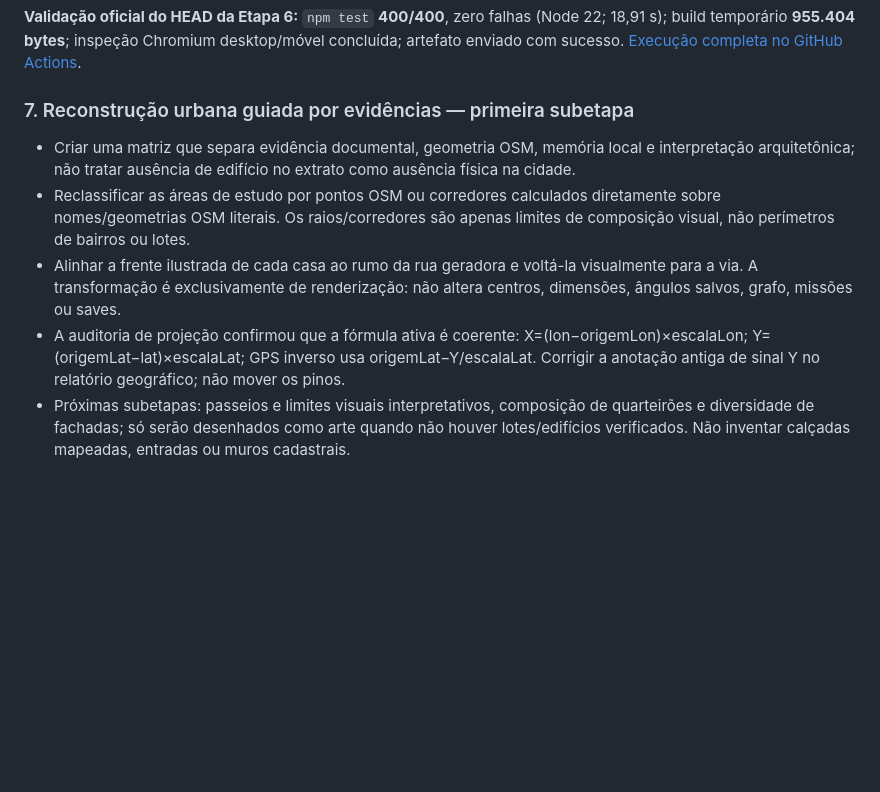
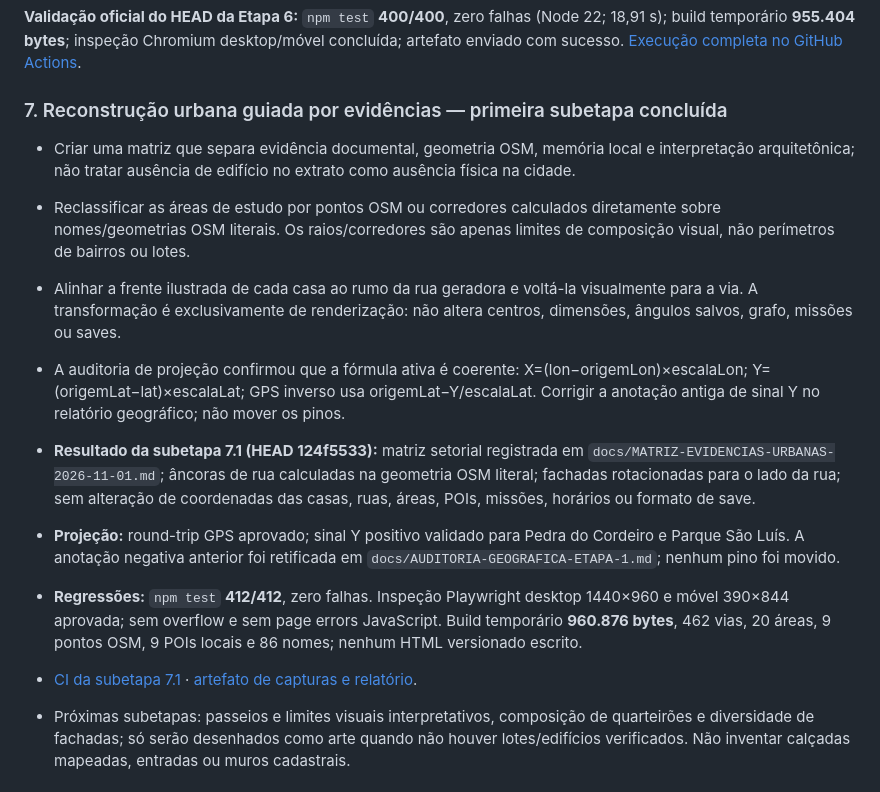
Before and after one commit to chumikie/Beit-Lehem, a Markdown page: docs/PROXIMOS-PASSOS.md, the part around the change. Rendered like a GitHub page; blank space fills up the shorter version.

Commit message:
docs: record first evidence-led urban reconstruction substage

```diff
--- a/docs/PROXIMOS-PASSOS.md
+++ b/docs/PROXIMOS-PASSOS.md
@@ -63,12 +63,17 @@
 
 **Validação oficial do HEAD da Etapa 6:** `npm test` **400/400**, zero falhas (Node 22; 18,91 s); build temporário **955.404 bytes**; inspeção Chromium desktop/móvel concluída; artefato enviado com sucesso. [Execução completa no GitHub Actions](https://github.com/chumikie/Beit-Lehem/actions/runs/41334796719).
 
-### 7. Reconstrução urbana guiada por evidências — primeira subetapa
+### 7. Reconstrução urbana guiada por evidências — primeira subetapa concluída
 
 - Criar uma matriz que separa evidência documental, geometria OSM, memória local e interpretação arquitetônica; não tratar ausência de edifício no extrato como ausência física na cidade.
 - Reclassificar as áreas de estudo por pontos OSM ou corredores calculados diretamente sobre nomes/geometrias OSM literais. Os raios/corredores são apenas limites de composição visual, não perímetros de bairros ou lotes.
 - Alinhar a frente ilustrada de cada casa ao rumo da rua geradora e voltá-la visualmente para a via. A transformação é exclusivamente de renderização: não altera centros, dimensões, ângulos salvos, grafo, missões ou saves.
 - A auditoria de projeção confirmou que a fórmula ativa é coerente: X=(lon−origemLon)×escalaLon; Y=(origemLat−lat)×escalaLat; GPS inverso usa origemLat−Y/escalaLat. Corrigir a anotação antiga de sinal Y no relatório geográfico; não mover os pinos.
+- **Resultado da subetapa 7.1 (HEAD 124f5533):** matriz setorial registrada em `docs/MATRIZ-EVIDENCIAS-URBANAS-2026-11-01.md`; âncoras de rua calculadas na geometria OSM literal; fachadas rotacionadas para o lado da rua; sem alteração de coordenadas das casas, ruas, áreas, POIs, missões, horários ou formato de save.
+- **Projeção:** round-trip GPS aprovado; sinal Y positivo validado para Pedra do Cordeiro e Parque São Luís. A anotação negativa anterior foi retificada em `docs/AUDITORIA-GEOGRAFICA-ETAPA-1.md`; nenhum pino foi movido.
+- **Regressões:** `npm test` **412/412**, zero falhas. Inspeção Playwright desktop 1440×960 e móvel 390×844 aprovada; sem overflow e sem page errors JavaScript. Build temporário **960.876 bytes**, 462 vias, 20 áreas, 9 pontos OSM, 9 POIs locais e 86 nomes; nenhum HTML versionado escrito.
+- [CI da subetapa 7.1](https://github.com/chumikie/Beit-Lehem/actions/runs/41341075932) · [artefato de capturas e relatório](https://github.com/chumikie/Beit-Lehem/actions/runs/41341075932/artifacts/13097490673).
+
 - Próximas subetapas: passeios e limites visuais interpretativos, composição de quarteirões e diversidade de fachadas; só serão desenhados como arte quando não houver lotes/edifícios verificados. Não inventar calçadas mapeadas, entradas ou muros cadastrais.
 
 ### 8. Modularizar o monólito de forma incremental
```
